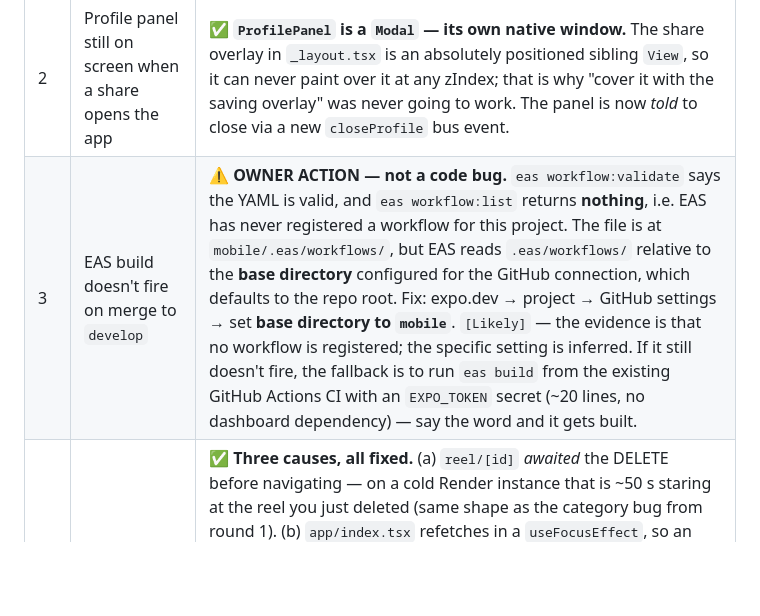
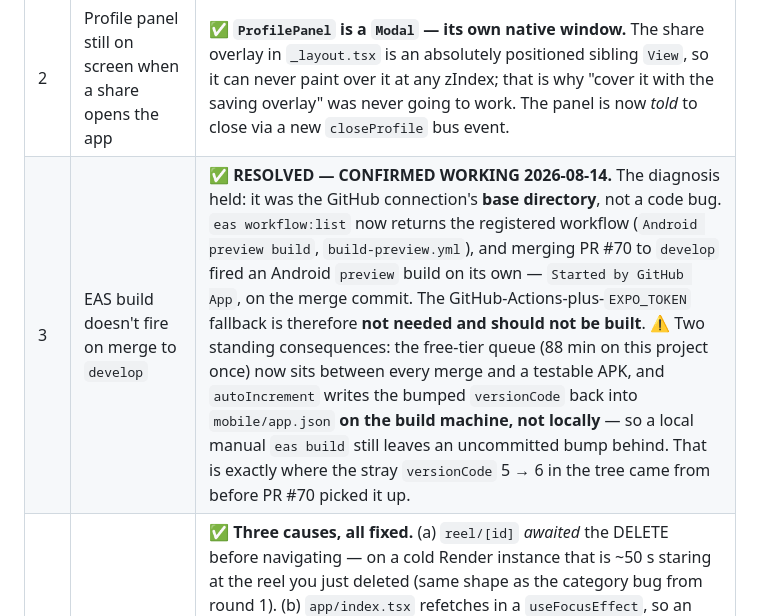
Before and after one commit to LeoPrasanna/savehere, a Markdown page: TODO.md, the part around the change. GitHub-like rendering; blank space fills up the shorter version.

Commit message:
docs(todo): EAS auto-build on merge is confirmed working (#71)
Round 3 item 3 was left as an unverified owner action ("set the GitHub
connection base directory to `mobile`", tagged [Likely]). Merging PR #70
fired an Android preview build on its own — started by the GitHub App,
on the merge commit — and `eas workflow:list` now returns the registered
workflow. The diagnosis held; the item is closed.

Closing it matters beyond tidiness for two reasons:

- The GitHub-Actions-plus-EXPO_TOKEN fallback offered in that entry must
  NOT now be built.
- The free-tier queue (88 minutes on this project once) is now a
  standing gap between every merge and a testable APK.

Also records where the stray uncommitted versionCode bump kept coming
from: autoIncrement writes it back on the BUILD machine, so a local
manual `eas build` leaves one behind in app.json every time.

Co-authored-by: Claude Opus 5 <noreply@anthropic.com>

```diff
--- a/TODO.md
+++ b/TODO.md
@@ -47,7 +47,7 @@ Items 1 and 2 are Android lifecycle behaviour and need an APK regardless.
 | 1 | Tablet/iPad library overlaps, "not Pinterest at all" | ⚠️ **ONE CONFIRMED BUG FIXED; the reported symptom is still unconfirmed.** The confirmed part: round 1 named `width < 600 ? 2 : width < 1024 ? 3 : 4` as *the* reason grids looked wrong on tablets and replaced it — **in `app/index.tsx` only**. `app/rediscover.tsx` still had that exact line, so the Rediscover grid kept the bug the whole time (fix applied at one call site instead of the shared place — the pattern this repo keeps hitting). There is now ONE `columnsForWidth()` in `constants/theme.ts` and both screens import it; on a tablet Rediscover goes 3 → 4 columns and matches the library. **Whether that is what the owner saw is unknown** — see below, and still send a screenshot. |
 | 1b | Tablet grid — what was ruled OUT | ❌ **Deliberately not guessed.** The column math was already "fixed" once (round 1, item 14 → `TARGET_TILE`), and it computes correctly: 768pt → 4 cols at 177pt, 834pt → 4 at 193pt, i.e. the same tile size as a phone. Two theories were examined and **both discarded**: `styles.frame`'s `flex: 1` + `aspectRatio` is a genuine Yoga ambiguity but resolves correctly when the parent's main axis is undefined (which is why the phone is right), and the shortest-column distribution is correct at every column count. Reproducing a NATIVE tablet layout is not possible on this dev box, and a web measurement would not be evidence for Yoga. **Do not apply a third speculative fix without a screenshot.** ⚠️ One thing found while ruling this out and left alone on purpose: `ReelCard`'s `styles.frame` uses `flex: 1`, which is the HEIGHT axis under the library's masonry column (competing with `aspectRatio`) but the WIDTH axis under Rediscover's FlatList row, where it is load-bearing. It cannot become `width: '100%'` without breaking Rediscover. If the tablet grid is ever traced here, the fix is per-grid sizing, not a value tweak — noted at the style. |
 | 2 | Profile panel still on screen when a share opens the app | ✅ **`ProfilePanel` is a `Modal` — its own native window.** The share overlay in `_layout.tsx` is an absolutely positioned sibling `View`, so it can never paint over it at any zIndex; that is why "cover it with the saving overlay" was never going to work. The panel is now *told* to close via a new `closeProfile` bus event. |
-| 3 | EAS build doesn't fire on merge to `develop` | ⚠️ **OWNER ACTION — not a code bug.** `eas workflow:validate` says the YAML is valid, and `eas workflow:list` returns **nothing**, i.e. EAS has never registered a workflow for this project. The file is at `mobile/.eas/workflows/`, but EAS reads `.eas/workflows/` relative to the **base directory** configured for the GitHub connection, which defaults to the repo root. Fix: expo.dev → project → GitHub settings → set **base directory to `mobile`**. `[Likely]` — the evidence is that no workflow is registered; the specific setting is inferred. If it still doesn't fire, the fallback is to run `eas build` from the existing GitHub Actions CI with an `EXPO_TOKEN` secret (~20 lines, no dashboard dependency) — say the word and it gets built. |
+| 3 | EAS build doesn't fire on merge to `develop` | ✅ **RESOLVED — CONFIRMED WORKING 2026-08-14.** The diagnosis held: it was the GitHub connection's **base directory**, not a code bug. `eas workflow:list` now returns the registered workflow (`Android preview build`, `build-preview.yml`), and merging PR #70 to `develop` fired an Android `preview` build on its own — `Started by GitHub App`, on the merge commit. The GitHub-Actions-plus-`EXPO_TOKEN` fallback is therefore **not needed and should not be built**. ⚠️ Two standing consequences: the free-tier queue (88 min on this project once) now sits between every merge and a testable APK, and `autoIncrement` writes the bumped `versionCode` back into `mobile/app.json` **on the build machine, not locally** — so a local manual `eas build` still leaves an uncommitted bump behind. That is exactly where the stray `versionCode` 5 → 6 in the tree came from before PR #70 picked it up. |
 | 4 | Delete a save should feel instant; tags don't update on cards | ✅ **Three causes, all fixed.** (a) `reel/[id]` *awaited* the DELETE before navigating — on a cold Render instance that is ~50 s staring at the reel you just deleted (same shape as the category bug from round 1). (b) `app/index.tsx` refetches in a `useFocusEffect`, so an optimistic delete would have flickered straight back from a server that hadn't processed it — new `services/libraryEdits.ts` holds in-flight deletes out of any server list, exactly as `todoMerge.ts` does for to-dos. (c) That same focus effect did `setLoading(true)`, **blanking the whole grid to skeletons on every return from a card** — the single biggest "feels slow" moment in the app. It now refreshes in place and only shows skeletons when there is genuinely nothing to show. Category changes are also pushed to the grid as a self-retiring patch, which is the "tags don't update" half. ⚠️ `ReelCard` no longer calls the API itself (it swallowed delete failures with `.catch(() => {})`, so a failed delete was invisible) — both call sites now own it. |
 | 5 | Edit-profile Save button always enabled | ✅ Disabled until one of the three name fields differs from what's stored. The avatar is deliberately excluded — it auto-saves, so including it would light the button for something already saved. |
 
```
